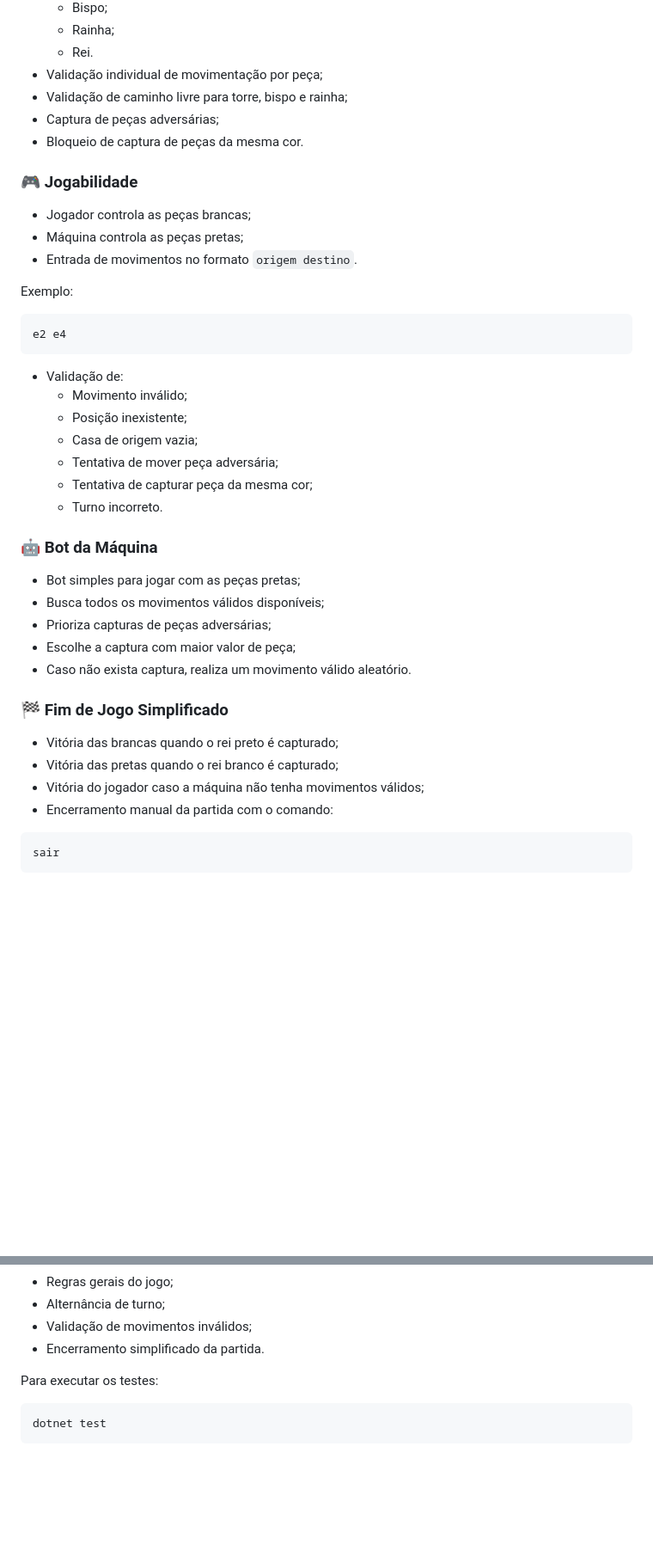
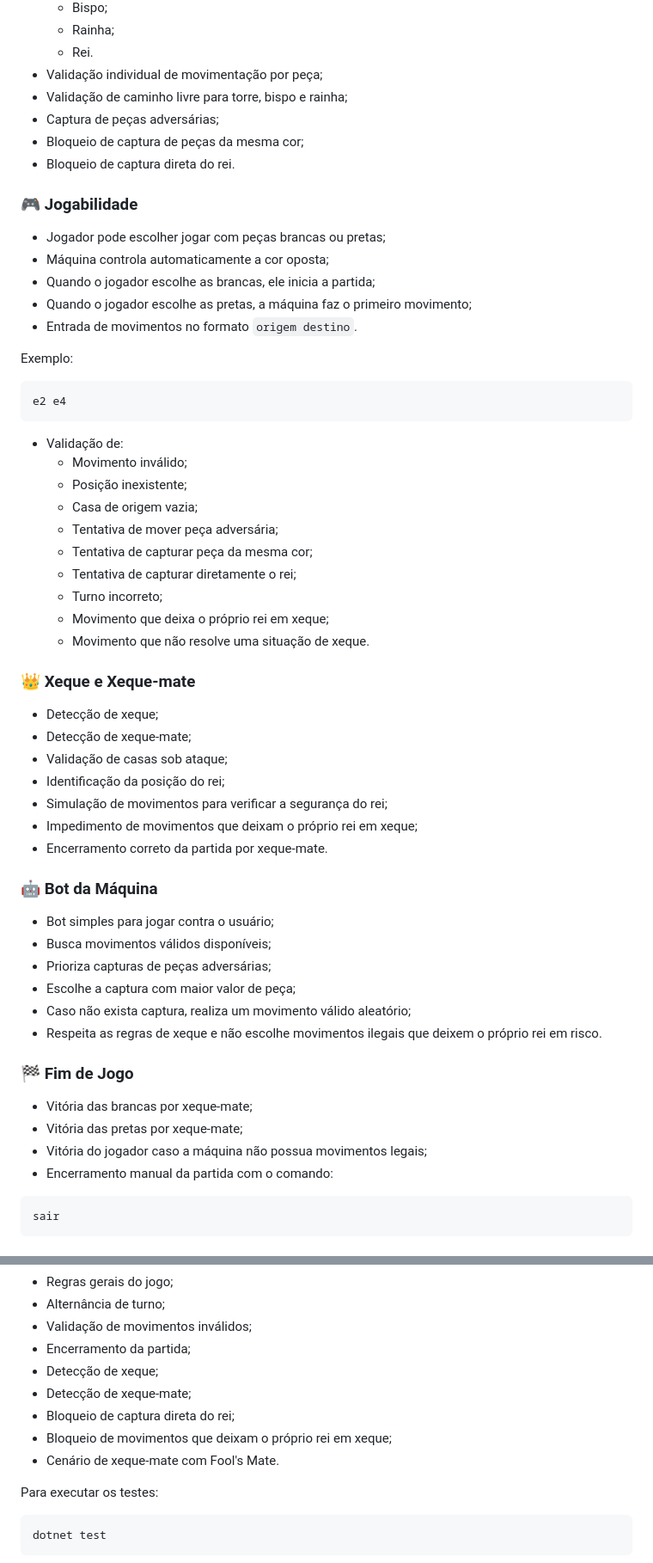
Before and after one commit to felipe-frc/chesssharp, a Markdown page: README.md, 2 parts joined by grey strips. Shown at 86% size. Drawn GitHub-style; blank space fills up the shorter version.

Commit message:
docs: update README with v1.3.0 release

````diff
--- a/README.md
+++ b/README.md
@@ -56,12 +57,15 @@ Este projeto foi desenvolvido com o objetivo de praticar e demonstrar conhecimen
 - Validação individual de movimentação por peça;
 - Validação de caminho livre para torre, bispo e rainha;
 - Captura de peças adversárias;
-- Bloqueio de captura de peças da mesma cor.
+- Bloqueio de captura de peças da mesma cor;
+- Bloqueio de captura direta do rei.
 
 ### 🎮 Jogabilidade
 
-- Jogador controla as peças brancas;
-- Máquina controla as peças pretas;
+- Jogador pode escolher jogar com peças brancas ou pretas;
+- Máquina controla automaticamente a cor oposta;
+- Quando o jogador escolhe as brancas, ele inicia a partida;
+- Quando o jogador escolhe as pretas, a máquina faz o primeiro movimento;
 - Entrada de movimentos no formato `origem destino`.
 
 Exemplo:
@@ -76,21 +80,35 @@ e2 e4
   - Casa de origem vazia;
   - Tentativa de mover peça adversária;
   - Tentativa de capturar peça da mesma cor;
-  - Turno incorreto.
+  - Tentativa de capturar diretamente o rei;
+  - Turno incorreto;
+  - Movimento que deixa o próprio rei em xeque;
+  - Movimento que não resolve uma situação de xeque.
+
+### 👑 Xeque e Xeque-mate
+
+- Detecção de xeque;
+- Detecção de xeque-mate;
+- Validação de casas sob ataque;
+- Identificação da posição do rei;
+- Simulação de movimentos para verificar a segurança do rei;
+- Impedimento de movimentos que deixam o próprio rei em xeque;
+- Encerramento correto da partida por xeque-mate.
 
 ### 🤖 Bot da Máquina
 
-- Bot simples para jogar com as peças pretas;
-- Busca todos os movimentos válidos disponíveis;
+- Bot simples para jogar contra o usuário;
+- Busca movimentos válidos disponíveis;
 - Prioriza capturas de peças adversárias;
 - Escolhe a captura com maior valor de peça;
-- Caso não exista captura, realiza um movimento válido aleatório.
+- Caso não exista captura, realiza um movimento válido aleatório;
+- Respeita as regras de xeque e não escolhe movimentos ilegais que deixem o próprio rei em risco.
 
-### 🏁 Fim de Jogo Simplificado
+### 🏁 Fim de Jogo
 
-- Vitória das brancas quando o rei preto é capturado;
-- Vitória das pretas quando o rei branco é capturado;
-- Vitória do jogador caso a máquina não tenha movimentos válidos;
+- Vitória das brancas por xeque-mate;
+- Vitória das pretas por xeque-mate;
+- Vitória do jogador caso a máquina não possua movimentos legais;
 - Encerramento manual da partida com o comando:
 
 ```txt
@@ -259,7 +286,12 @@ O projeto possui testes automatizados com xUnit cobrindo:
 - Regras gerais do jogo;
 - Alternância de turno;
 - Validação de movimentos inválidos;
-- Encerramento simplificado da partida.
+- Encerramento da partida;
+- Detecção de xeque;
+- Detecção de xeque-mate;
+- Bloqueio de captura direta do rei;
+- Bloqueio de movimentos que deixam o próprio rei em xeque;
+- Cenário de xeque-mate com Fool's Mate.
 
 Para executar os testes:
 
````
Also changed, not shown: other parts of README.md (+55 -6 lines).
